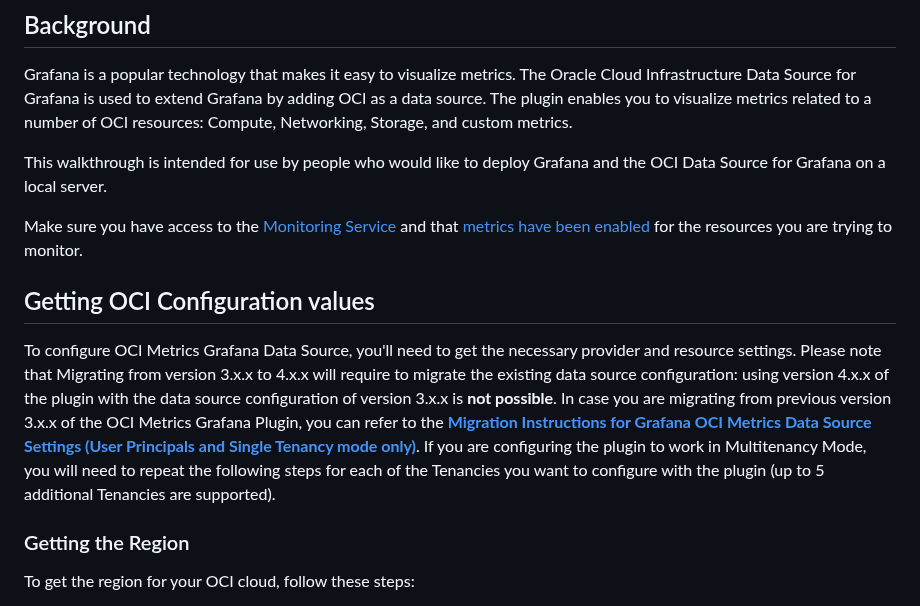
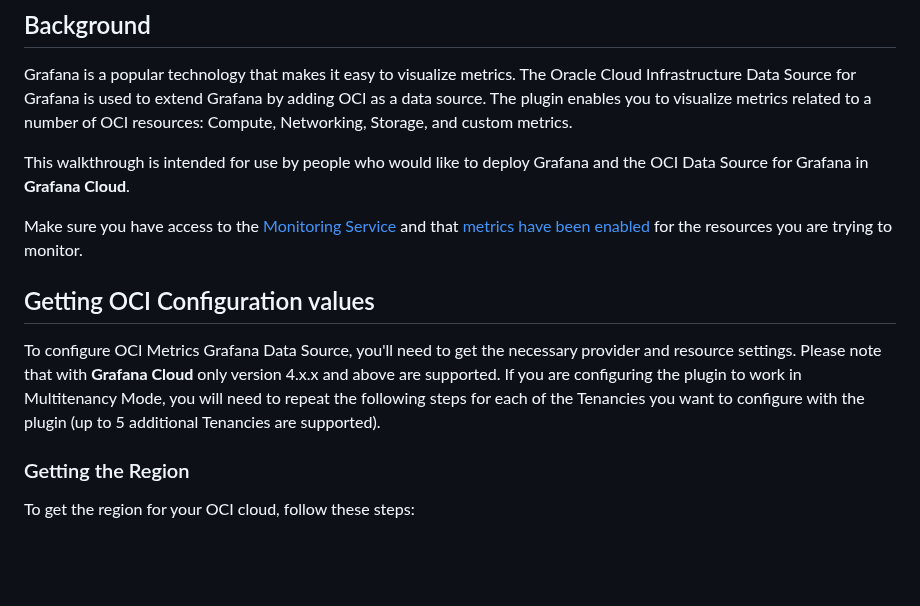
Before and after one commit to oracle/oci-grafana-metrics, a Markdown page: docs/grafanacloud.md, the part around the change. GitHub-like rendering; blank space fills up the shorter version.

```diff
--- a/docs/grafanacloud.md
+++ b/docs/grafanacloud.md
@@ -4,13 +4,13 @@
 
 Grafana is a popular technology that makes it easy to visualize metrics. The Oracle Cloud Infrastructure Data Source for Grafana is used to extend Grafana by adding OCI as a data source. The plugin enables you to visualize metrics related to a number of OCI resources: Compute, Networking, Storage, and custom metrics.
 
-This walkthrough is intended for use by people who would like to deploy Grafana and the OCI Data Source for Grafana on a local server.
+This walkthrough is intended for use by people who would like to deploy Grafana and the OCI Data Source for Grafana in **Grafana Cloud**.
 
 Make sure you have access to the [Monitoring Service](https://docs.cloud.oracle.com/iaas/Content/Monitoring/Concepts/monitoringoverview.htm) and that [metrics have been enabled](https://docs.cloud.oracle.com/iaas/Content/Compute/Tasks/enablingmonitoring.htm) for the resources you are trying to monitor.
 
 ## Getting OCI Configuration values
 
-To configure OCI Metrics Grafana Data Source, you'll need to get the necessary provider and resource settings. Please note that Migrating from version 3.x.x to 4.x.x will require to migrate the existing data source configuration: using version 4.x.x of the plugin with the data source configuration of version 3.x.x is **not possible**. In case you are migrating from previous version 3.x.x of the OCI Metrics Grafana Plugin, you can refer to the [**Migration Instructions for Grafana OCI Metrics Data Source Settings (User Principals and Single Tenancy mode only)**](migration.md). If you are configuring the plugin to work in Multitenancy Mode, you will need to repeat the following steps for each of the Tenancies you want to configure with the plugin (up to 5 additional Tenancies are supported).
+To configure OCI Metrics Grafana Data Source, you'll need to get the necessary provider and resource settings. Please note that with **Grafana Cloud** only version 4.x.x and above are supported. If you are configuring the plugin to work in Multitenancy Mode, you will need to repeat the following steps for each of the Tenancies you want to configure with the plugin (up to 5 additional Tenancies are supported).
 
 ### Getting the Region
 
```
Also changed, not shown: README.md (+3 -1 lines).
